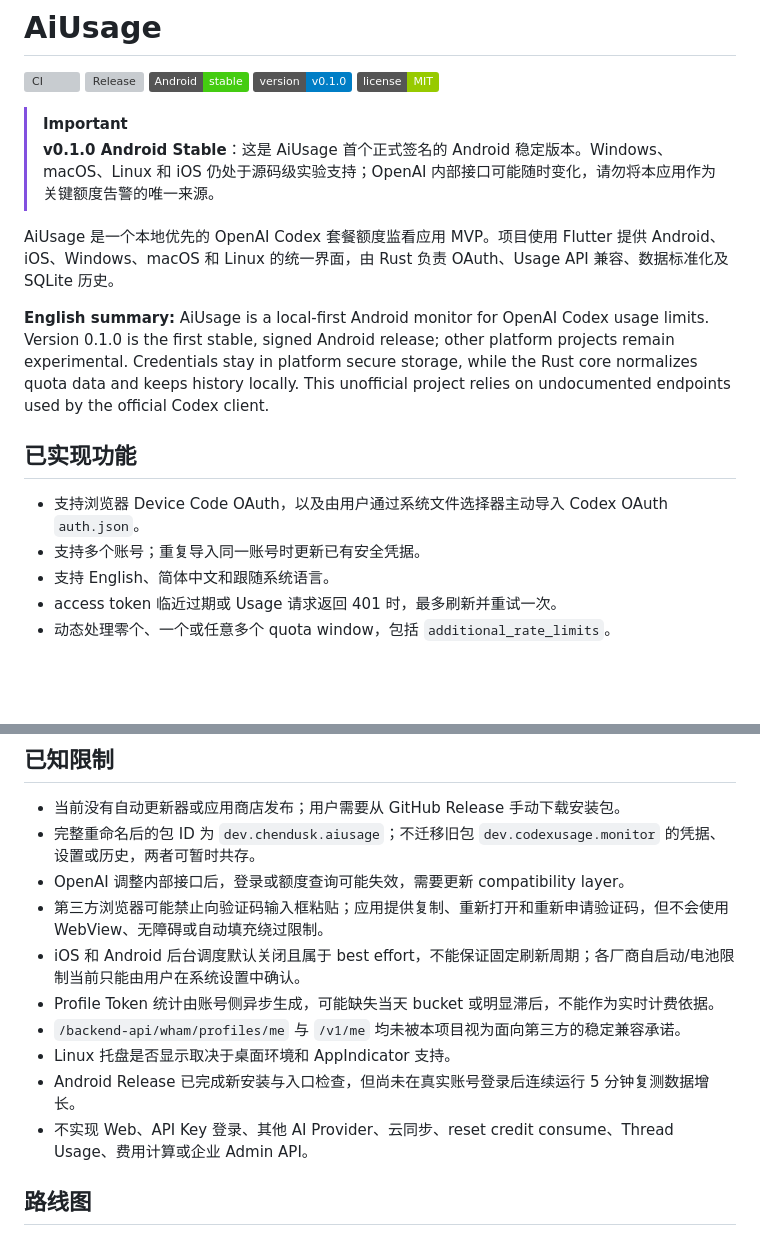
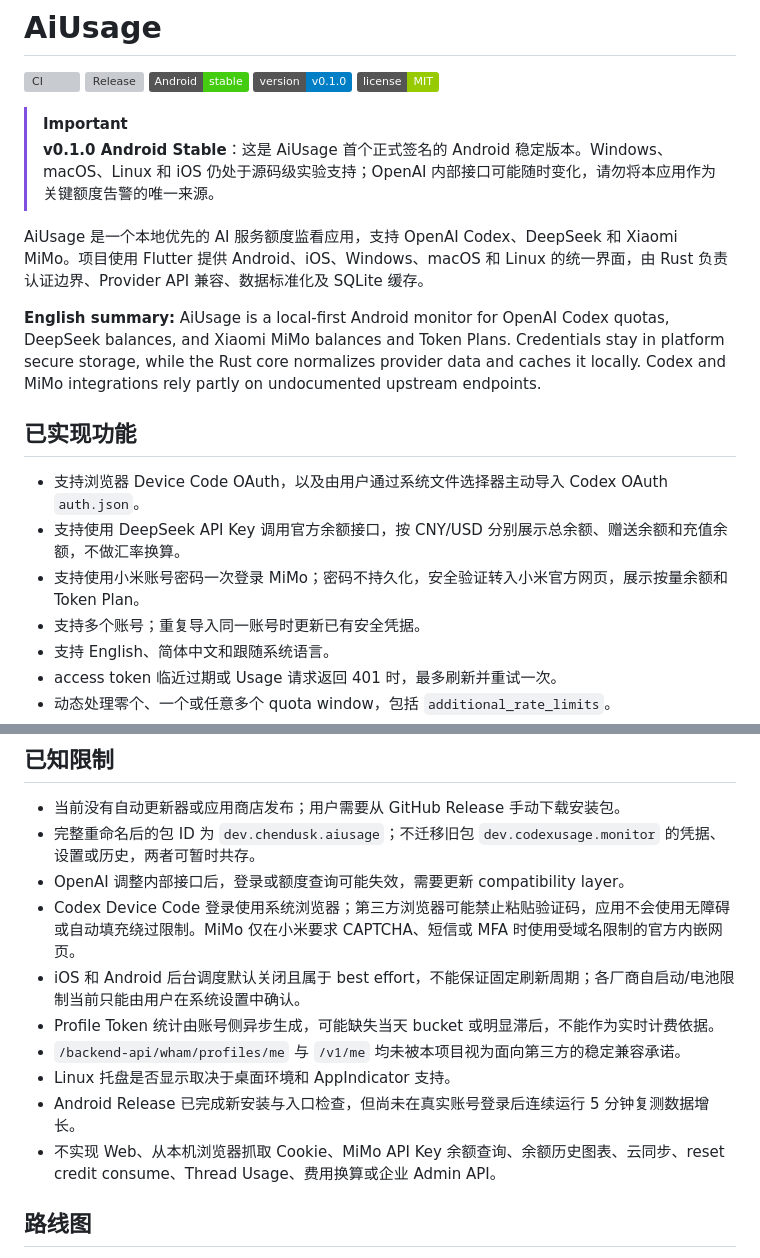
Before and after one commit to mcxiaochenn/AiUsage, a Markdown page: README.md, 2 parts joined by grey strips. Rendered like a GitHub page; badges without logos; blank space fills up the shorter version; grey boxes are pictures that could not be loaded.

```diff
--- a/README.md
+++ b/README.md
@@ -9,13 +9,15 @@
 > [!IMPORTANT]
 > **v0.1.0 Android Stable**：这是 AiUsage 首个正式签名的 Android 稳定版本。Windows、macOS、Linux 和 iOS 仍处于源码级实验支持；OpenAI 内部接口可能随时变化，请勿将本应用作为关键额度告警的唯一来源。
 
-AiUsage 是一个本地优先的 OpenAI Codex 套餐额度监看应用 MVP。项目使用 Flutter 提供 Android、iOS、Windows、macOS 和 Linux 的统一界面，由 Rust 负责 OAuth、Usage API 兼容、数据标准化及 SQLite 历史。
+AiUsage 是一个本地优先的 AI 服务额度监看应用，支持 OpenAI Codex、DeepSeek 和 Xiaomi MiMo。项目使用 Flutter 提供 Android、iOS、Windows、macOS 和 Linux 的统一界面，由 Rust 负责认证边界、Provider API 兼容、数据标准化及 SQLite 缓存。
 
-**English summary:** AiUsage is a local-first Android monitor for OpenAI Codex usage limits. Version 0.1.0 is the first stable, signed Android release; other platform projects remain experimental. Credentials stay in platform secure storage, while the Rust core normalizes quota data and keeps history locally. This unofficial project relies on undocumented endpoints used by the official Codex client.
+**English summary:** AiUsage is a local-first Android monitor for OpenAI Codex quotas, DeepSeek balances, and Xiaomi MiMo balances and Token Plans. Credentials stay in platform secure storage, while the Rust core normalizes provider data and caches it locally. Codex and MiMo integrations rely partly on undocumented upstream endpoints.
 
 ## 已实现功能
 
 - 支持浏览器 Device Code OAuth，以及由用户通过系统文件选择器主动导入 Codex OAuth `auth.json`。
+- 支持使用 DeepSeek API Key 调用官方余额接口，按 CNY/USD 分别展示总余额、赠送余额和充值余额，不做汇率换算。
+- 支持使用小米账号密码一次登录 MiMo；密码不持久化，安全验证转入小米官方网页，展示按量余额和 Token Plan。
 - 支持多个账号；重复导入同一账号时更新已有安全凭据。
 - 支持 English、简体中文和跟随系统语言。
 - access token 临近过期或 Usage 请求返回 401 时，最多刷新并重试一次。
@@ -164,13 +179,13 @@ GitHub Release 提供正式签名的 arm64 APK 和 AAB；直接安装使用 APK
 - 当前没有自动更新器或应用商店发布；用户需要从 GitHub Release 手动下载安装包。
 - 完整重命名后的包 ID 为 `dev.chendusk.aiusage`；不迁移旧包 `dev.codexusage.monitor` 的凭据、设置或历史，两者可暂时共存。
 - OpenAI 调整内部接口后，登录或额度查询可能失效，需要更新 compatibility layer。
-- 第三方浏览器可能禁止向验证码输入框粘贴；应用提供复制、重新打开和重新申请验证码，但不会使用 WebView、无障碍或自动填充绕过限制。
+- Codex Device Code 登录使用系统浏览器；第三方浏览器可能禁止粘贴验证码，应用不会使用无障碍或自动填充绕过限制。MiMo 仅在小米要求 CAPTCHA、短信或 MFA 时使用受域名限制的官方内嵌网页。
 - iOS 和 Android 后台调度默认关闭且属于 best effort，不能保证固定刷新周期；各厂商自启动/电池限制当前只能由用户在系统设置中确认。
 - Profile Token 统计由账号侧异步生成，可能缺失当天 bucket 或明显滞后，不能作为实时计费依据。
 - `/backend-api/wham/profiles/me` 与 `/v1/me` 均未被本项目视为面向第三方的稳定兼容承诺。
 - Linux 托盘是否显示取决于桌面环境和 AppIndicator 支持。
 - Android Release 已完成新安装与入口检查，但尚未在真实账号登录后连续运行 5 分钟复测数据增长。
-- 不实现 Web、API Key 登录、其他 AI Provider、云同步、reset credit consume、Thread Usage、费用计算或企业 Admin API。
+- 不实现 Web、从本机浏览器抓取 Cookie、MiMo API Key 余额查询、余额历史图表、云同步、reset credit consume、Thread Usage、费用换算或企业 Admin API。
 
 ## 路线图
 
```
Also changed, not shown: other parts of README.md (+18 -5 lines), docs/provider-integrations.md (added, +32 -0 lines).
